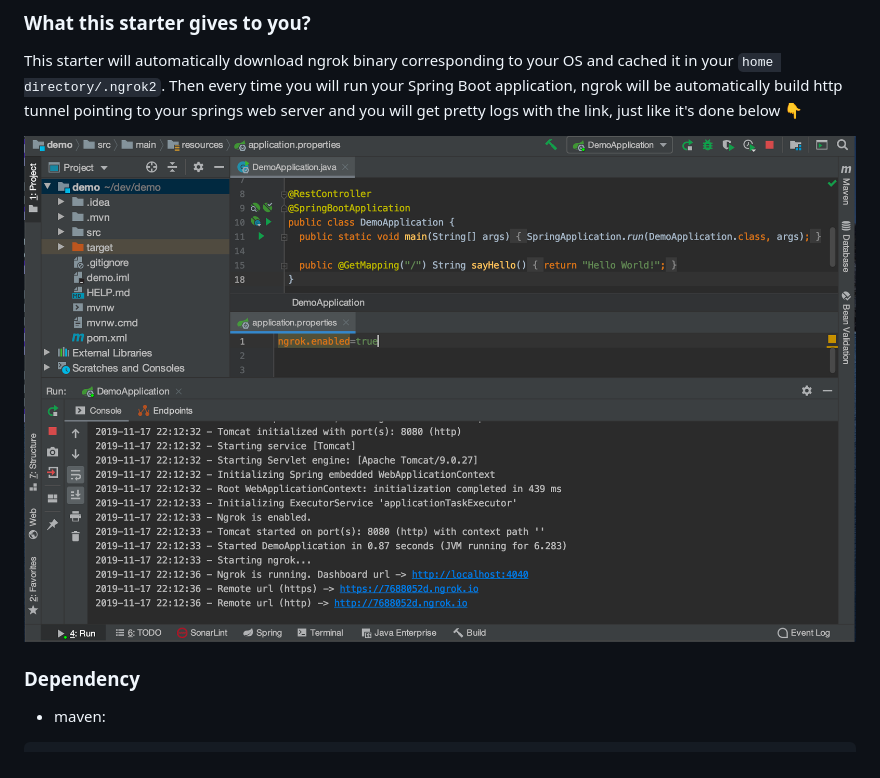
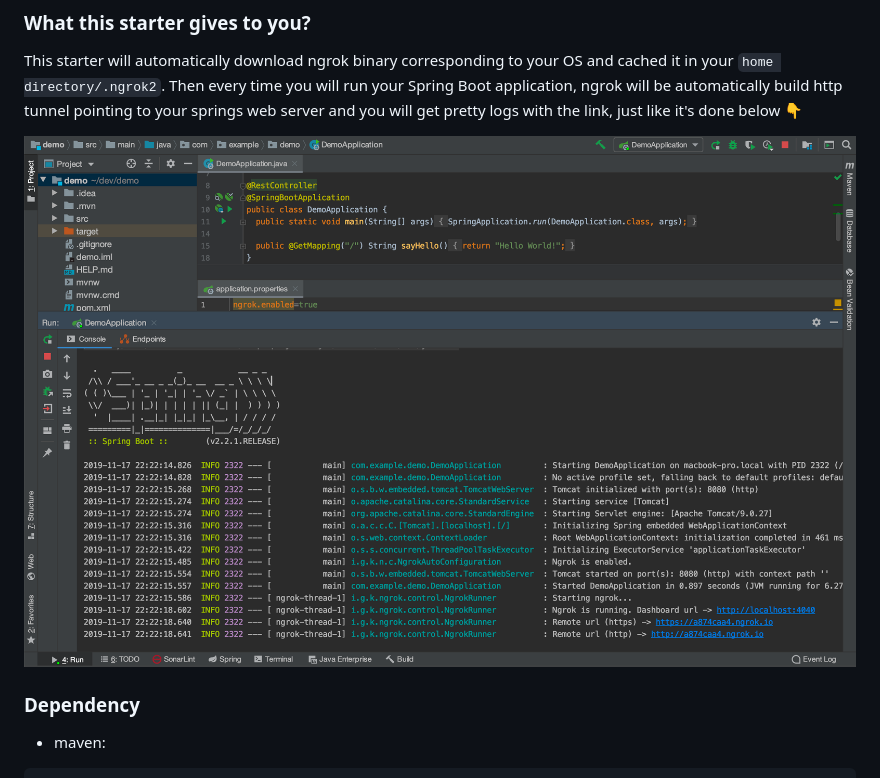
Before and after one commit to kilmajster/ngrok-spring-boot-starter, a Markdown page: README.md, the part around the change. Drawn GitHub-style; pictures changed too: demo.png (added), screenshot.png (deleted).

```diff
--- a/README.md
+++ b/README.md
@@ -25,7 +25,7 @@
 be automatically build http tunnel pointing to your springs web server and you will get pretty logs
 with the link, just like it's done below 👇
 
-![](https://raw.githubusercontent.com/kilmajster/ngrok-spring-boot-starter/master/screenshot.png)
+![](https://raw.githubusercontent.com/kilmajster/ngrok-spring-boot-starter/master/demo.png)
 
 
 ### Dependency
```
